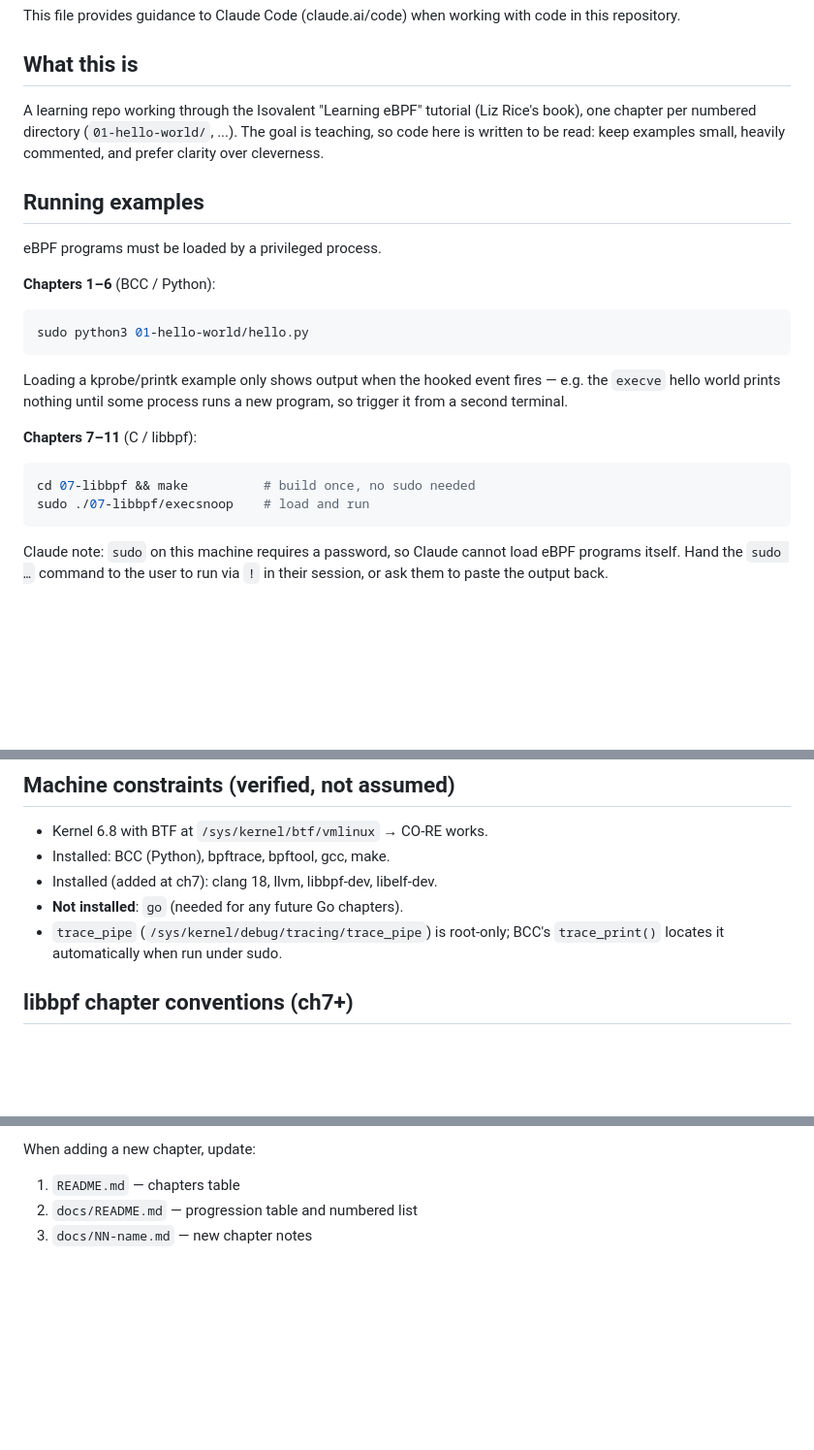
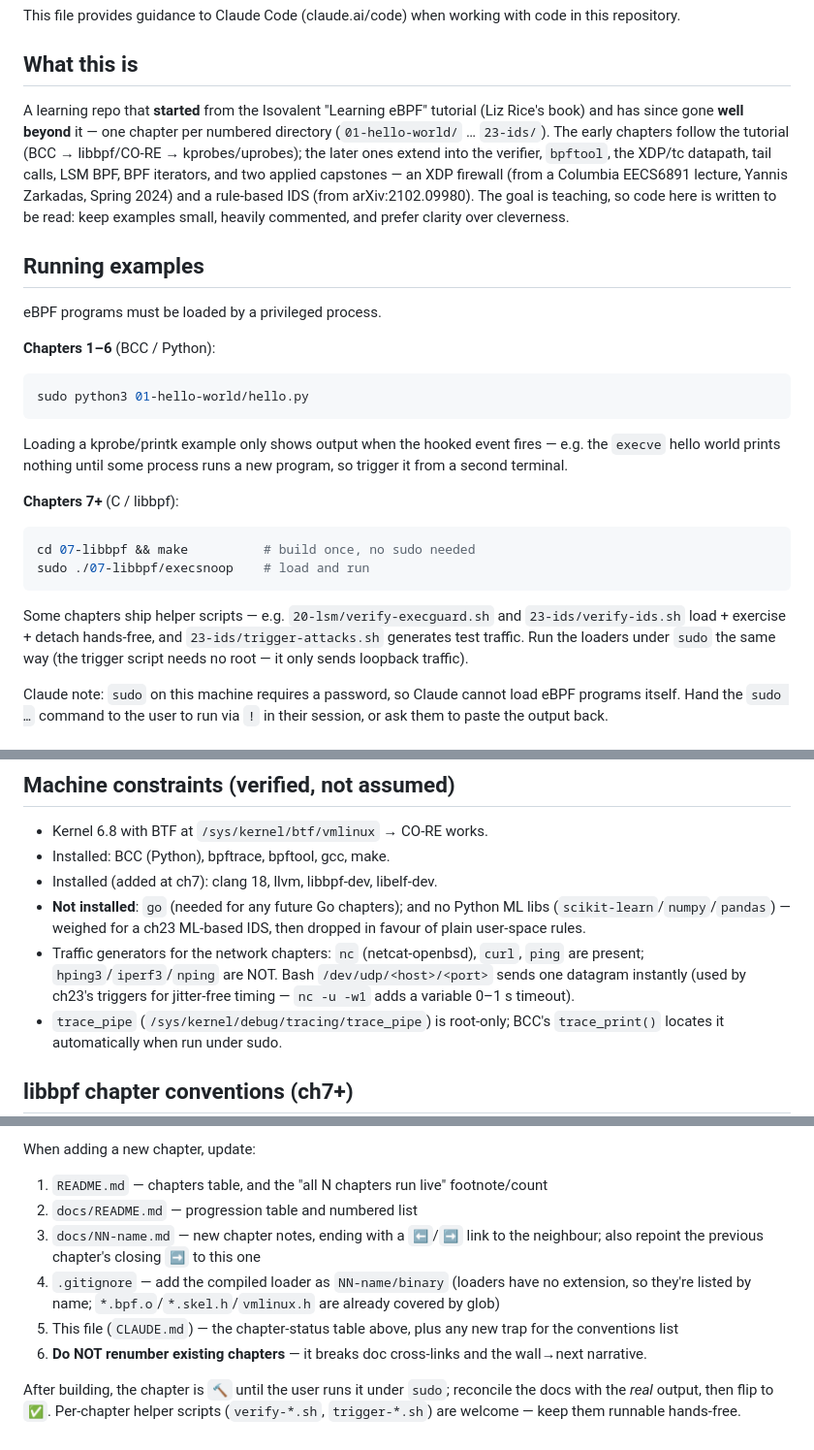
Before and after one commit to douglasmun/ebpf101, a Markdown page: CLAUDE.md, 3 parts joined by grey strips. Shown at 97% size. GitHub-like rendering; blank space fills up the shorter version.

Commit message:
docs(CLAUDE.md): update for ch23 + reframed scope
- "What this is": started from the tutorial, now extends beyond it (capstones
  from a Columbia EECS6891 lecture + arXiv:2102.09980)
- drop stale "all 22 run live" from the ch20 row (tally lives on the ch23 row)
- expand the add-a-chapter checklist (.gitignore, prev/next links, this file,
  no-renumber, the verify -> flip-to-done step)
- machine constraints: traffic-gen tools present/absent, no Python ML libs

Co-Authored-By: Claude Opus 4.7 (1M context) <noreply@anthropic.com>

````diff
--- a/CLAUDE.md
+++ b/CLAUDE.md
@@ -4,10 +4,15 @@ This file provides guidance to Claude Code (claude.ai/code) when working with co
 
 ## What this is
 
-A learning repo working through the Isovalent "Learning eBPF" tutorial
-(Liz Rice's book), one chapter per numbered directory (`01-hello-world/`, ...).
-The goal is teaching, so code here is written to be read: keep examples small,
-heavily commented, and prefer clarity over cleverness.
+A learning repo that **started** from the Isovalent "Learning eBPF" tutorial
+(Liz Rice's book) and has since gone **well beyond** it — one chapter per numbered
+directory (`01-hello-world/` … `23-ids/`). The early chapters follow the tutorial
+(BCC → libbpf/CO-RE → kprobes/uprobes); the later ones extend into the verifier,
+`bpftool`, the XDP/tc datapath, tail calls, LSM BPF, BPF iterators, and two applied
+capstones — an XDP firewall (from a Columbia EECS6891 lecture, Yannis Zarkadas,
+Spring 2024) and a rule-based IDS (from arXiv:2102.09980). The goal is teaching, so
+code here is written to be read: keep examples small, heavily commented, and prefer
+clarity over cleverness.
 
 ## Running examples
 
@@ -21,11 +26,15 @@ Loading a kprobe/printk example only shows output when the hooked event fires
 e.g. the `execve` hello world prints nothing until some process runs a new
 program, so trigger it from a second terminal.
 
-**Chapters 7–11** (C / libbpf):
+**Chapters 7+** (C / libbpf):
 ```bash
 cd 07-libbpf && make          # build once, no sudo needed
 sudo ./07-libbpf/execsnoop    # load and run
 ```
+Some chapters ship helper scripts — e.g. `20-lsm/verify-execguard.sh` and
+`23-ids/verify-ids.sh` load + exercise + detach hands-free, and
+`23-ids/trigger-attacks.sh` generates test traffic. Run the loaders under `sudo`
+the same way (the trigger script needs no root — it only sends loopback traffic).
 
 Claude note: `sudo` on this machine requires a password, so Claude cannot load
 eBPF programs itself. Hand the `sudo …` command to the user to run via `!` in
@@ -55,7 +64,13 @@ their session, or ask them to paste the output back.
 - Kernel 6.8 with BTF at `/sys/kernel/btf/vmlinux` → CO-RE works.
 - Installed: BCC (Python), bpftrace, bpftool, gcc, make.
 - Installed (added at ch7): clang 18, llvm, libbpf-dev, libelf-dev.
-- **Not installed**: `go` (needed for any future Go chapters).
+- **Not installed**: `go` (needed for any future Go chapters); and no Python ML
+  libs (`scikit-learn`/`numpy`/`pandas`) — weighed for a ch23 ML-based IDS, then
+  dropped in favour of plain user-space rules.
+- Traffic generators for the network chapters: `nc` (netcat-openbsd), `curl`,
+  `ping` are present; `hping3`/`iperf3`/`nping` are NOT. Bash
+  `/dev/udp/<host>/<port>` sends one datagram instantly (used by ch23's triggers
+  for jitter-free timing — `nc -u -w1` adds a variable 0–1 s timeout).
 - `trace_pipe` (`/sys/kernel/debug/tracing/trace_pipe`) is root-only; BCC's
   `trace_print()` locates it automatically when run under sudo.
 
@@ -81,6 +96,18 @@ Common traps to check before declaring a chapter done:
 - A `struct sock *` casts directly to `struct tcp_sock *` (sock is at offset 0 of the tcp_sock nesting), so `BPF_CORE_READ(tp, bytes_acked/bytes_received/srtt_us/total_retrans)` works. `srtt_us` is stored ×8 — right-shift by 3 for microseconds. To fix the softirq `comm` problem, stash pid/comm at `TCP_SYN_SENT` (process context) and reuse at `TCP_CLOSE` (the ch13 / tcplife pattern).
 
 When adding a new chapter, update:
-1. `README.md` — chapters table
+1. `README.md` — chapters table, and the "all N chapters run live" footnote/count
 2. `docs/README.md` — progression table and numbered list
-3. `docs/NN-name.md` — new chapter notes
+3. `docs/NN-name.md` — new chapter notes, ending with a `⬅️`/`➡️` link to the
+   neighbour; also repoint the previous chapter's closing `➡️` to this one
+4. `.gitignore` — add the compiled loader as `NN-name/binary` (loaders have no
+   extension, so they're listed by name; `*.bpf.o`/`*.skel.h`/`vmlinux.h` are
+   already covered by glob)
+5. This file (`CLAUDE.md`) — the chapter-status table above, plus any new trap
+   for the conventions list
+6. **Do NOT renumber existing chapters** — it breaks doc cross-links and the
+   wall→next narrative.
+
+After building, the chapter is `🔨` until the user runs it under `sudo`; reconcile
+the docs with the *real* output, then flip to `✅`. Per-chapter helper scripts
+(`verify-*.sh`, `trigger-*.sh`) are welcome — keep them runnable hands-free.
````
Also changed, not shown: other parts of CLAUDE.md (+1 -1 lines).
